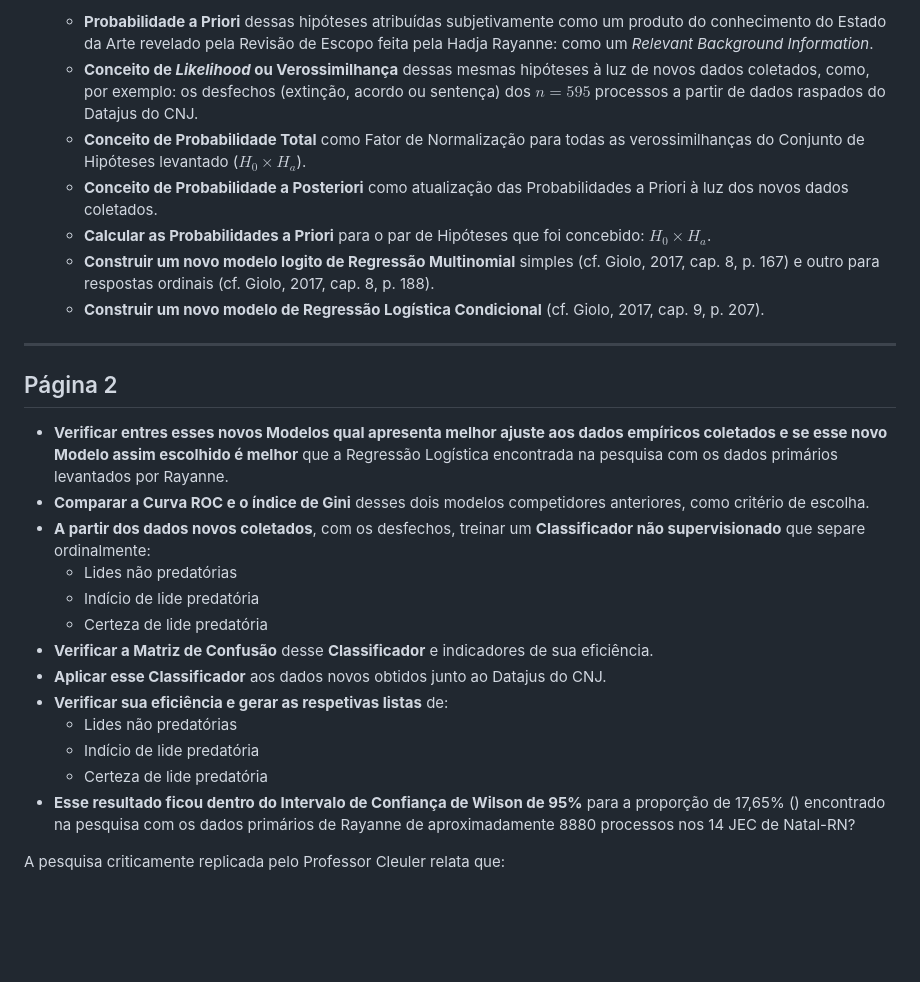
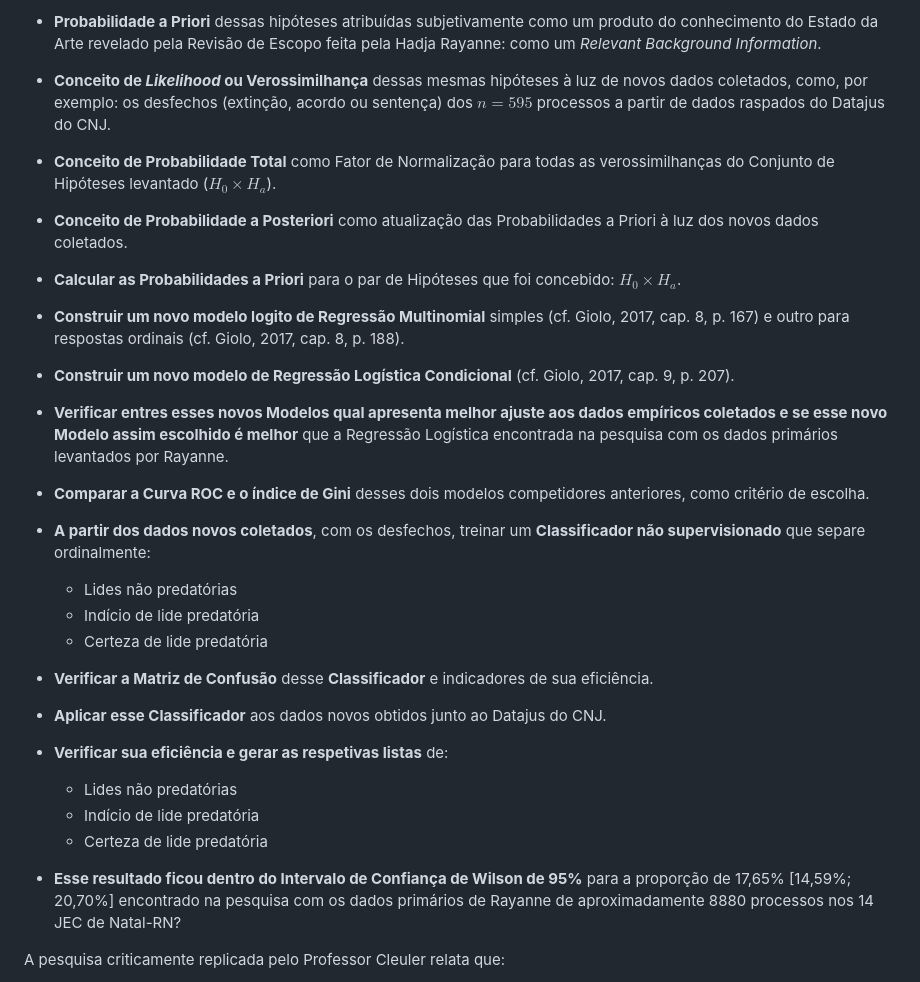
Before and after one commit to cleuler/notebook, a Markdown page: estcaso_3_roteiro_atividades_rafael.md, the part around one of its changes. GitHub-like rendering; blank space fills up the shorter version.

```diff
--- a/estcaso_3_roteiro_atividades_alunos.md
+++ b/estcaso_3_roteiro_atividades_rafael.md
@@ -18,29 +21,26 @@ Uma ilustação ainda mais técnica e precisa vem a seguir:
 
-   * **Probabilidade a Priori** dessas hipóteses atribuídas subjetivamente como um produto do conhecimento do Estado da Arte revelado pela Revisão de Escopo feita pela Hadja Rayanne: como um *Relevant Background Information*.
-   * **Conceito de *Likelihood* ou Verossimilhança** dessas mesmas hipóteses à luz de novos dados coletados, como, por exemplo: os desfechos (extinção, acordo ou sentença) dos $n = 595$ processos a partir de dados raspados do Datajus do CNJ.
-   * **Conceito de Probabilidade Total** como Fator de Normalização para todas as verossimilhanças do Conjunto de Hipóteses levantado ($H_0 \times H_a$).
-   * **Conceito de Probabilidade a Posteriori** como atualização das Probabilidades a Priori à luz dos novos dados coletados.
-   * **Calcular as Probabilidades a Priori** para o par de Hipóteses que foi concebido: $H_0 \times H_a$.
-   * **Construir um novo modelo logito de Regressão Multinomial** simples (cf. Giolo, 2017, cap. 8, p. 167) e outro para respostas ordinais (cf. Giolo, 2017, cap. 8, p. 188).
-   * **Construir um novo modelo de Regressão Logística Condicional** (cf. Giolo, 2017, cap. 9, p. 207).
-
----
-
-## Página 2
-
+* **Probabilidade a Priori** dessas hipóteses atribuídas subjetivamente como um produto do conhecimento do Estado da Arte revelado pela Revisão de Escopo feita pela Hadja Rayanne: como um *Relevant Background Information*.
+* **Conceito de *Likelihood* ou Verossimilhança** dessas mesmas hipóteses à luz de novos dados coletados, como, por exemplo: os desfechos (extinção, acordo ou sentença) dos $n = 595$ processos a partir de dados raspados do Datajus do CNJ.
+* **Conceito de Probabilidade Total** como Fator de Normalização para todas as verossimilhanças do Conjunto de Hipóteses levantado ($H_0 \times H_a$).
+* **Conceito de Probabilidade a Posteriori** como atualização das Probabilidades a Priori à luz dos novos dados coletados.
+* **Calcular as Probabilidades a Priori** para o par de Hipóteses que foi concebido: $H_0 \times H_a$.
+* **Construir um novo modelo logito de Regressão Multinomial** simples (cf. Giolo, 2017, cap. 8, p. 167) e outro para respostas ordinais (cf. Giolo, 2017, cap. 8, p. 188).
+* **Construir um novo modelo de Regressão Logística Condicional** (cf. Giolo, 2017, cap. 9, p. 207).
 * **Verificar entres esses novos Modelos qual apresenta melhor ajuste aos dados empíricos coletados e se esse novo Modelo assim escolhido é melhor** que a Regressão Logística encontrada na pesquisa com os dados primários levantados por Rayanne.
 * **Comparar a Curva ROC e o índice de Gini** desses dois modelos competidores anteriores, como critério de escolha.
 * **A partir dos dados novos coletados**, com os desfechos, treinar um **Classificador não supervisionado** que separe ordinalmente:
+
   * Lides não predatórias
   * Indício de lide predatória
   * Certeza de lide predatória
 * **Verificar a Matriz de Confusão** desse **Classificador** e indicadores de sua eficiência.
 * **Aplicar esse Classificador** aos dados novos obtidos junto ao Datajus do CNJ.
 * **Verificar sua eficiência e gerar as respetivas listas** de:
+
   * Lides não predatórias
   * Indício de lide predatória
   * Certeza de lide predatória
-* **Esse resultado ficou dentro do Intervalo de Confiança de Wilson de 95%** para a proporção de 17,65% () encontrado na pesquisa com os dados primários de Rayanne de aproximadamente 8880 processos nos 14 JEC de Natal-RN?
+* **Esse resultado ficou dentro do Intervalo de Confiança de Wilson de 95%** para a proporção de 17,65% [14,59%; 20,70%] encontrado na pesquisa com os dados primários de Rayanne de aproximadamente 8880 processos nos 14 JEC de Natal-RN?
 
 A pesquisa criticamente replicada pelo Professor Cleuler relata que:
 
```
Also changed, not shown: other parts of estcaso_3_roteiro_atividades_rafael.md (+7 -4 lines), roteiro_geral_replicar_estudo_dirigido_3.md (added, +111 -0 lines), fig/ParticaoS.jpg (added), fig/Teorema_bayes.jpeg (added), fig/fig5.4_BayesTheorem.JPG (added), image/estcaso_3_roteiro_atividades_alunos/1792075142955.jpg (added), image/estcaso_3_roteiro_atividades_alunos/1792075197534.jpg (added), image/estcaso_3_roteiro_atividades_alunos/1792075262240.jpg (added), 2 other files.
